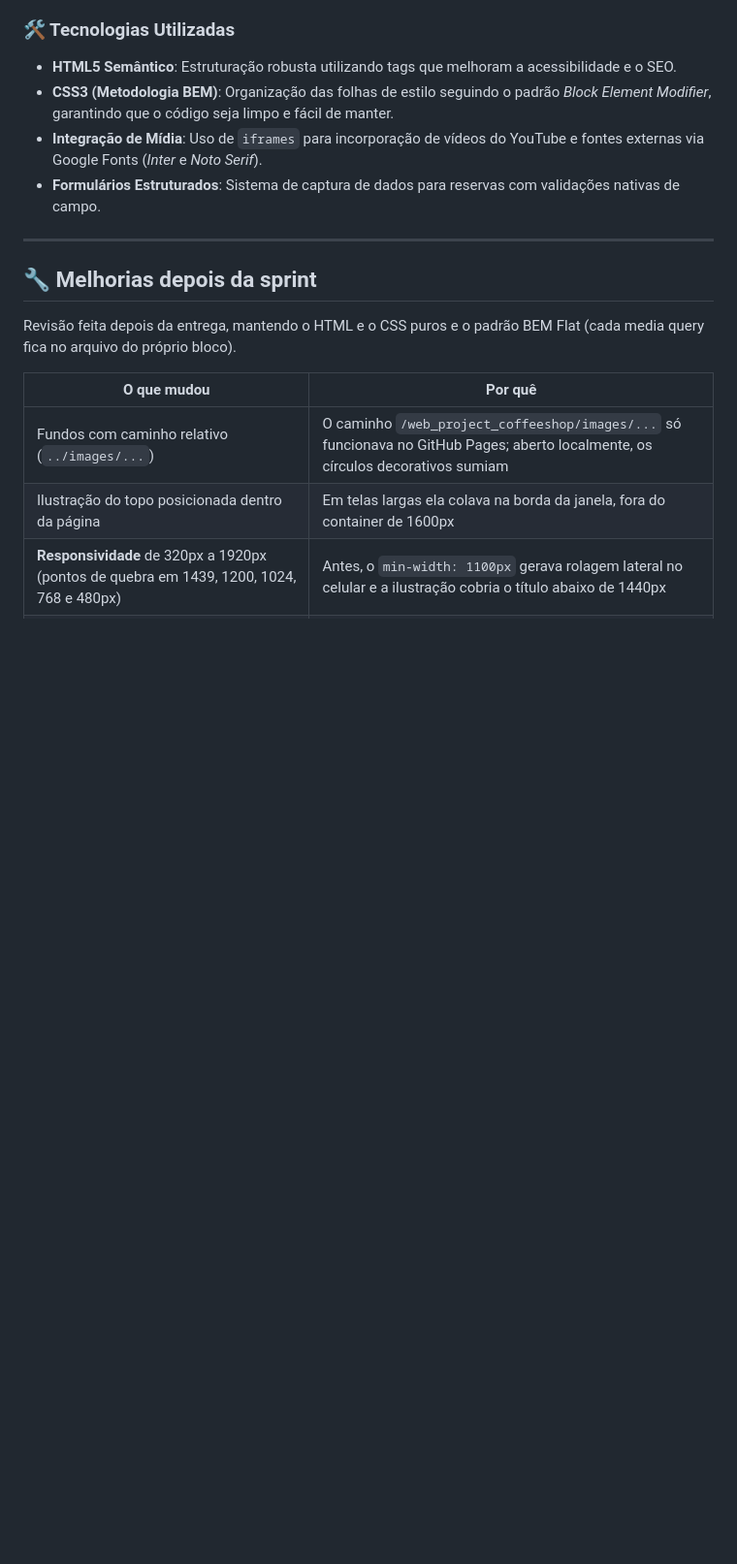
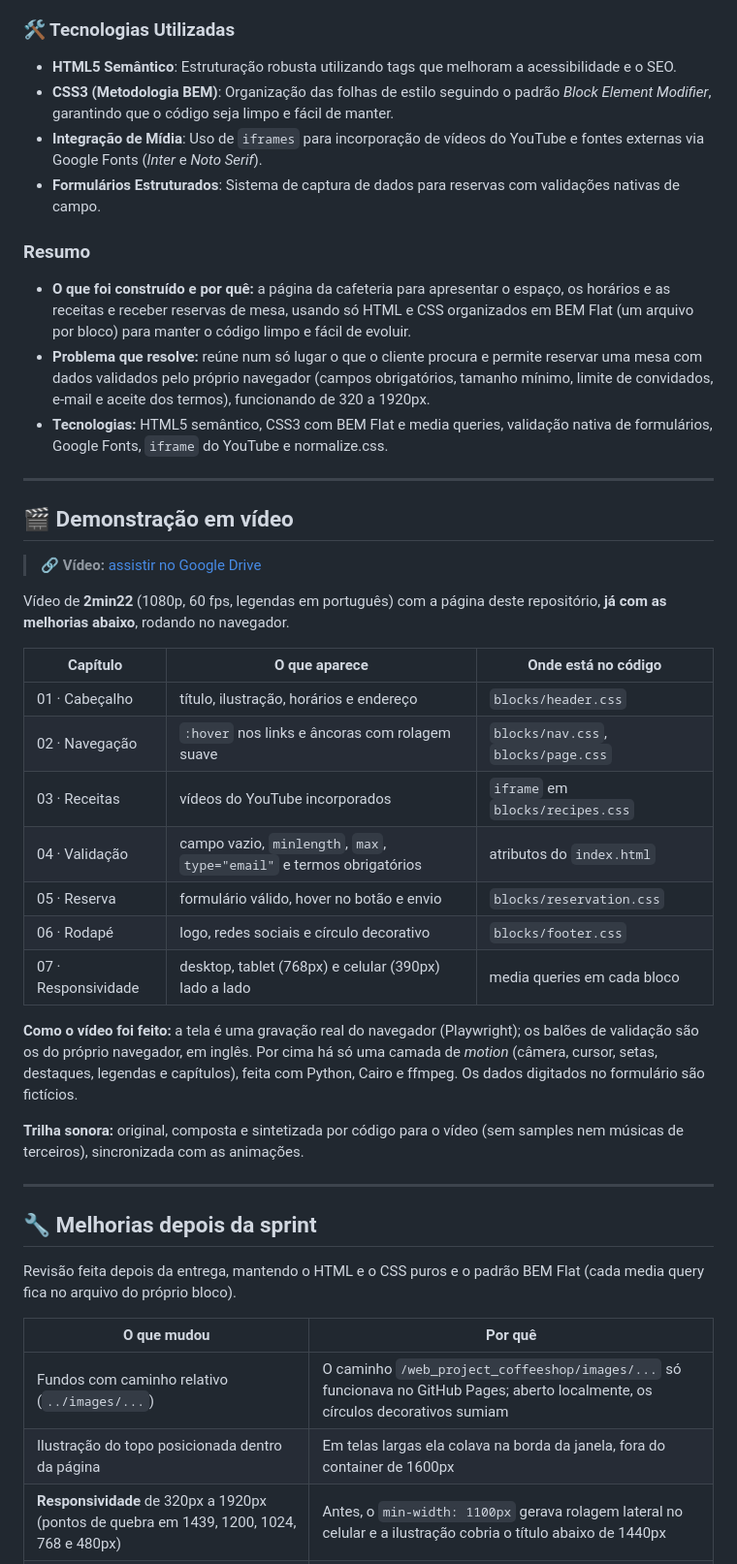
Before and after one commit to oleodias/web_project_coffeeshop, a Markdown page: README.md, the part around the change. Shown at 97% size. Rendered like a GitHub page; blank space fills up the shorter version.

Commit message:
documento no README o vídeo de demonstração da sprint 4
Acrescento um resumo do projeto e a seção do vídeo com o link, os capítulos
ligados ao código, como a gravação foi feita e a trilha sonora original.

Co-Authored-By: Claude Opus 5.5 <noreply@anthropic.com>
Claude-Session: https://claude.ai/code/session_01A5FhjwoUMGPLLw6F1XAbGh

```diff
--- a/README.md
+++ b/README.md
@@ -18,6 +18,48 @@ O **Triple Espresso** é uma página web desenvolvida para uma cafeteria situada
 * **CSS3 (Metodologia BEM)**: Organização das folhas de estilo seguindo o padrão *Block Element Modifier*, garantindo que o código seja limpo e fácil de manter.
 * **Integração de Mídia**: Uso de `iframes` para incorporação de vídeos do YouTube e fontes externas via Google Fonts (*Inter* e *Noto Serif*).
 * **Formulários Estruturados**: Sistema de captura de dados para reservas com validações nativas de campo.
+
+### Resumo
+
+- **O que foi construído e por quê:** a página da cafeteria para apresentar o
+  espaço, os horários e as receitas e receber reservas de mesa, usando só HTML
+  e CSS organizados em BEM Flat (um arquivo por bloco) para manter o código
+  limpo e fácil de evoluir.
+- **Problema que resolve:** reúne num só lugar o que o cliente procura e
+  permite reservar uma mesa com dados validados pelo próprio navegador (campos
+  obrigatórios, tamanho mínimo, limite de convidados, e-mail e aceite dos
+  termos), funcionando de 320 a 1920px.
+- **Tecnologias:** HTML5 semântico, CSS3 com BEM Flat e media queries,
+  validação nativa de formulários, Google Fonts, `iframe` do YouTube e
+  normalize.css.
+
+---
+
+## 🎬 Demonstração em vídeo
+
+> 🔗 **Vídeo:** [assistir no Google Drive](https://drive.google.com/file/d/15G6V-YDL_qzR5w_pPoQ3OE8lR_0pmB8J/view?usp=sharing)
+
+Vídeo de **2min22** (1080p, 60 fps, legendas em português) com a página deste
+repositório, **já com as melhorias abaixo**, rodando no navegador.
+
+| Capítulo | O que aparece | Onde está no código |
+| --- | --- | --- |
+| 01 · Cabeçalho | título, ilustração, horários e endereço | `blocks/header.css` |
+| 02 · Navegação | `:hover` nos links e âncoras com rolagem suave | `blocks/nav.css`, `blocks/page.css` |
+| 03 · Receitas | vídeos do YouTube incorporados | `iframe` em `blocks/recipes.css` |
+| 04 · Validação | campo vazio, `minlength`, `max`, `type="email"` e termos obrigatórios | atributos do `index.html` |
+| 05 · Reserva | formulário válido, hover no botão e envio | `blocks/reservation.css` |
+| 06 · Rodapé | logo, redes sociais e círculo decorativo | `blocks/footer.css` |
+| 07 · Responsividade | desktop, tablet (768px) e celular (390px) lado a lado | media queries em cada bloco |
+
+**Como o vídeo foi feito:** a tela é uma gravação real do navegador
+(Playwright); os balões de validação são os do próprio navegador, em inglês.
+Por cima há só uma camada de *motion* (câmera, cursor, setas, destaques,
+legendas e capítulos), feita com Python, Cairo e ffmpeg. Os dados digitados no
+formulário são fictícios.
+
+**Trilha sonora:** original, composta e sintetizada por código para o vídeo
+(sem samples nem músicas de terceiros), sincronizada com as animações.
 
 ---
 
```
